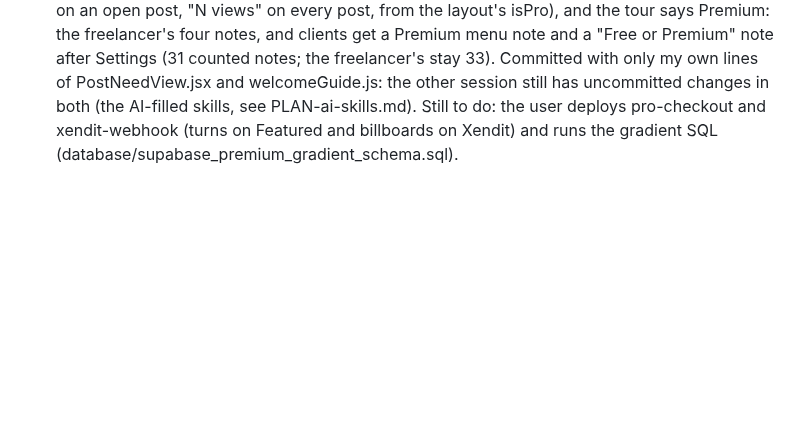
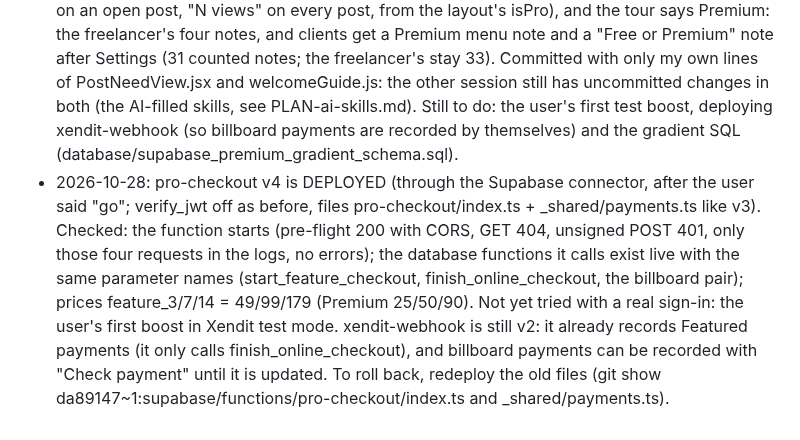
Before and after one commit to CodeniParengVenjy/Phil-Freela, a Markdown page: PLAN-premium.md, the part around the change. GitHub-like rendering; blank space fills up the shorter version.

Commit message:
PLAN-premium.md: pro-checkout v4 is deployed, so Featured posts can be paid on Xendit. The user asked (2026-10-28) "boosting posts first", then "you do it" and "go go go", and re-authorized the Supabase connector. Through it, pro-checkout went from v3 (the old code) to v4 (this repo's supabase/functions/pro-checkout and _shared/payments.ts, files named like v3's, verify_jwt off as before because the function checks the sign-in itself). Checked after the deploy: the function starts (browser pre-flight 200 with the CORS headers, GET 404, an unsigned or fake-token POST 401, and the logs show only those four requests with no errors); the database functions it calls exist on the live project with the same parameter names (start_feature_checkout(p_code, p_service, p_job), finish_online_checkout(p_checkout, p_payment_id, p_amount, p_test), the billboard pair, start_online_checkout); the prices are feature_3/7/14 = 49/99/179 and 25/50/90 with Premium; the premium migrations are applied. Not tried with a real sign-in yet: the first boost in Xendit's test mode is the user's. xendit-webhook stays at v2: it already records Featured payments (it only calls finish_online_checkout); billboard payments can be recorded with "Check payment" until it is updated. The plan also notes how to roll back (the old files are in git at da89147~1).
Co-Authored-By: Claude Sonnet 5.5 <noreply@anthropic.com>

```diff
--- a/PLAN-premium.md
+++ b/PLAN-premium.md
@@ -138,6 +138,19 @@ ranking (Featured posts stay in their own labelled row).
   (31 counted notes; the freelancer's stay 33). Committed with only my own
   lines of PostNeedView.jsx and welcomeGuide.js: the other session still has
   uncommitted changes in both (the AI-filled skills, see PLAN-ai-skills.md).
-  Still to do: the user deploys pro-checkout and xendit-webhook (turns on
-  Featured and billboards on Xendit) and runs the gradient SQL
+  Still to do: the user's first test boost, deploying xendit-webhook (so
+  billboard payments are recorded by themselves) and the gradient SQL
   (database/supabase_premium_gradient_schema.sql).
+- 2026-10-28: pro-checkout v4 is DEPLOYED (through the Supabase connector,
+  after the user said "go"; verify_jwt off as before, files
+  pro-checkout/index.ts + _shared/payments.ts like v3). Checked: the function
+  starts (pre-flight 200 with CORS, GET 404, unsigned POST 401, only those four
+  requests in the logs, no errors); the database functions it calls exist live
+  with the same parameter names (start_feature_checkout, finish_online_checkout,
+  the billboard pair); prices feature_3/7/14 = 49/99/179 (Premium 25/50/90).
+  Not yet tried with a real sign-in: the user's first boost in Xendit test mode.
+  xendit-webhook is still v2: it already records Featured payments (it only
+  calls finish_online_checkout), and billboard payments can be recorded with
+  "Check payment" until it is updated. To roll back, redeploy the old files
+  (git show da89147~1:supabase/functions/pro-checkout/index.ts and
+  _shared/payments.ts).
```
